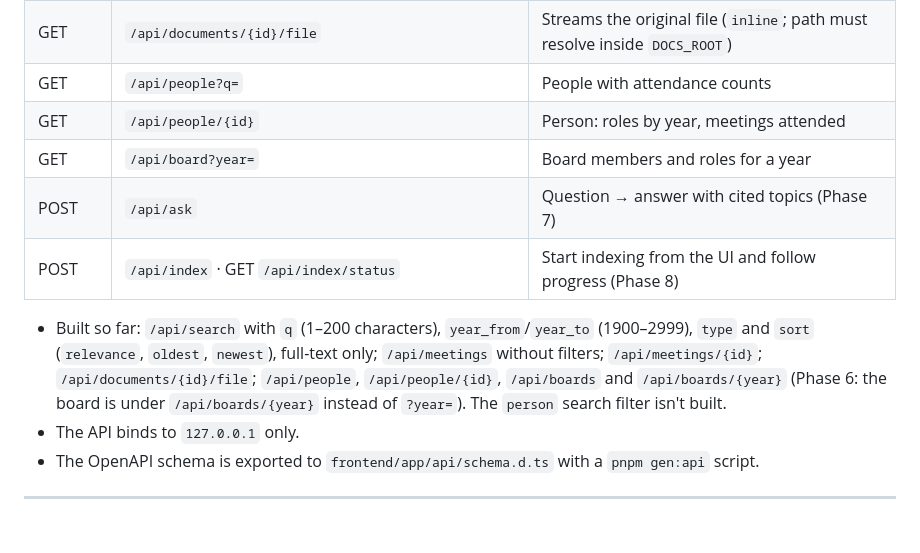
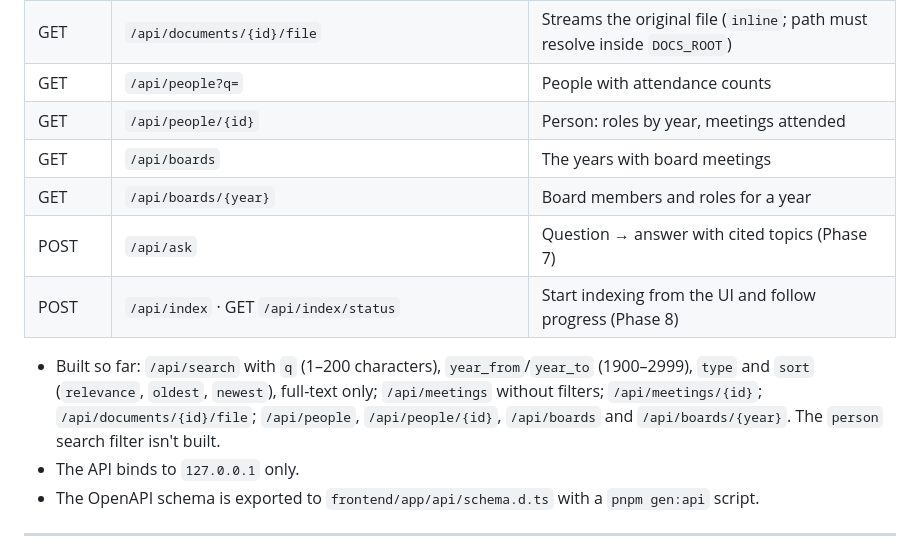
Before and after one commit to janimattiellonen/meeting-document-indexer, a Markdown page: docs/PLAN.md, the part around the change. Drawn GitHub-style; blank space fills up the shorter version.

Commit message:
docs(plan): list the board endpoints as built in the API table (F5)
Co-Authored-By: Claude Opus 5.5 <noreply@anthropic.com>

```diff
--- a/docs/PLAN.md
+++ b/docs/PLAN.md
@@ -437,14 +437,15 @@ One document must never hold up a run, and nothing a run skips may go unrecorded
 | GET | `/api/documents/{id}/file` | Streams the original file (`inline`; path must resolve inside `DOCS_ROOT`) |
 | GET | `/api/people?q=` | People with attendance counts |
 | GET | `/api/people/{id}` | Person: roles by year, meetings attended |
-| GET | `/api/board?year=` | Board members and roles for a year |
+| GET | `/api/boards` | The years with board meetings |
+| GET | `/api/boards/{year}` | Board members and roles for a year |
 | POST | `/api/ask` | Question → answer with cited topics (Phase 7) |
 | POST | `/api/index` · GET `/api/index/status` | Start indexing from the UI and follow progress (Phase 8) |
 
 - Built so far: `/api/search` with `q` (1–200 characters), `year_from`/`year_to` (1900–2999),
   `type` and `sort` (`relevance`, `oldest`, `newest`), full-text only; `/api/meetings` without
-  filters; `/api/meetings/{id}`; `/api/documents/{id}/file`; `/api/people`, `/api/people/{id}`, `/api/boards` and `/api/boards/{year}`
-  (Phase 6: the board is under `/api/boards/{year}` instead of `?year=`). The `person` search filter isn't built.
+  filters; `/api/meetings/{id}`; `/api/documents/{id}/file`; `/api/people`, `/api/people/{id}`,
+  `/api/boards` and `/api/boards/{year}`. The `person` search filter isn't built.
 - The API binds to `127.0.0.1` only.
 - The OpenAPI schema is exported to `frontend/app/api/schema.d.ts` with a `pnpm gen:api` script.
 
```
